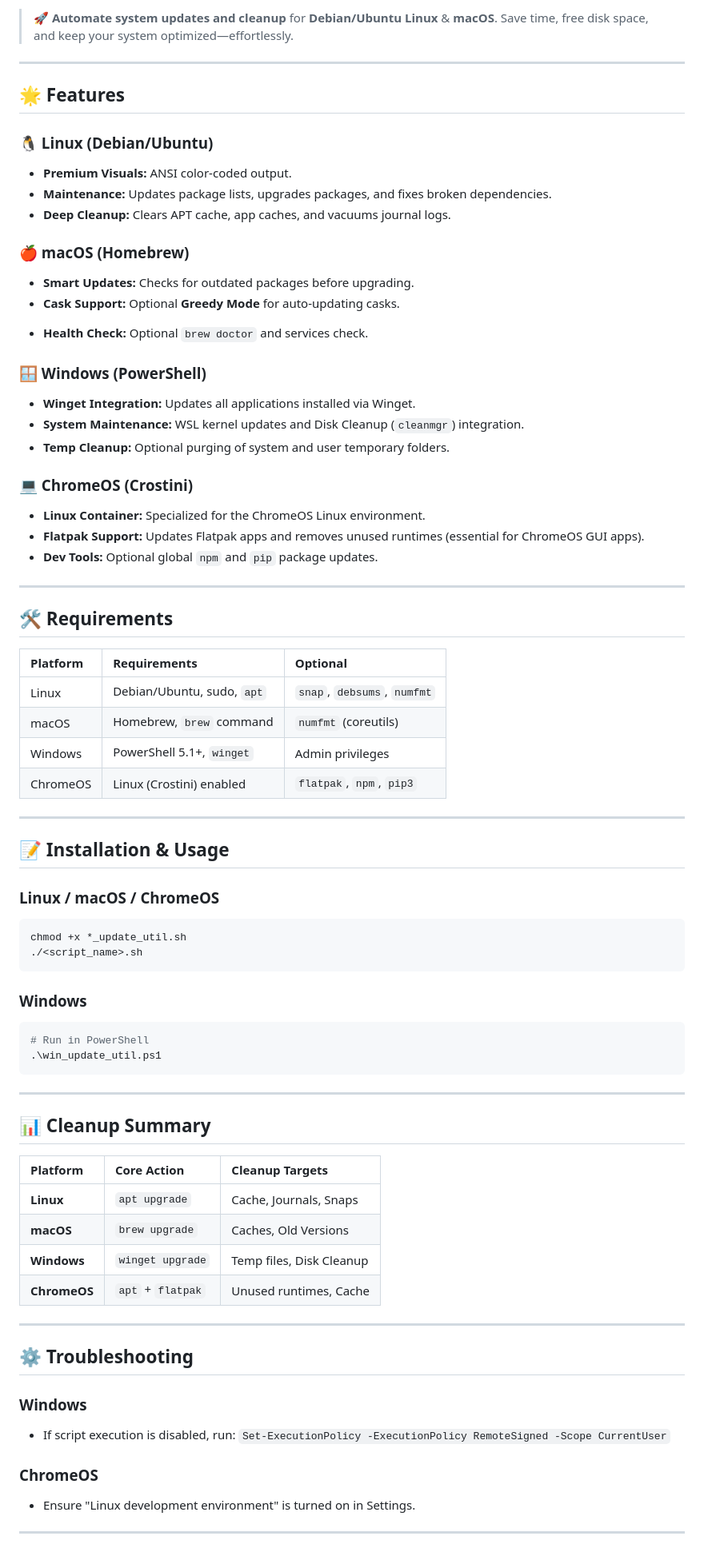
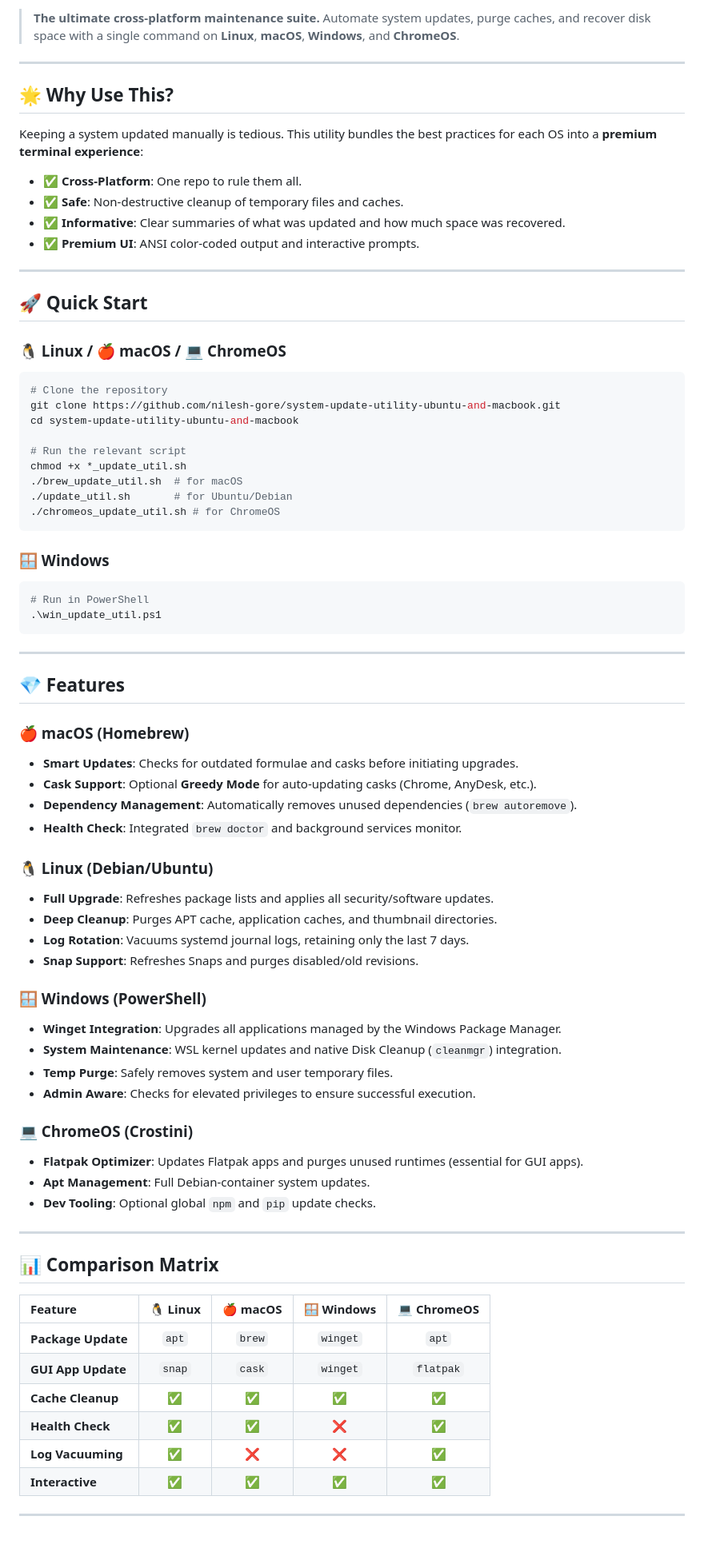
Before and after one commit to nilesh-gore/system-update-toolkit, a Markdown page: README.md, the part around one of its changes. Shown at 80% size. Rendered like a GitHub page.

Commit message:
docs: overhaul README with premium layout and comparison matrix

````diff
--- a/README.md
+++ b/README.md
@@ -6,53 +7,34 @@
 
-> 🚀 **Automate system updates and cleanup** for **Debian/Ubuntu Linux** & **macOS**.
-> Save time, free disk space, and keep your system optimized—effortlessly.
+> **The ultimate cross-platform maintenance suite.** Automate system updates, purge caches, and recover disk space with a single command on **Linux**, **macOS**, **Windows**, and **ChromeOS**.
 
 ---
 
-## 🌟 Features
+## 🌟 Why Use This?
 
-### 🐧 Linux (Debian/Ubuntu)
-*   **Premium Visuals:** ANSI color-coded output.
-*   **Maintenance:** Updates package lists, upgrades packages, and fixes broken dependencies.
-*   **Deep Cleanup:** Clears APT cache, app caches, and vacuums journal logs.
-
-### 🍎 macOS (Homebrew)
-*   **Smart Updates:** Checks for outdated packages before upgrading.
-*   **Cask Support:** Optional **Greedy Mode** for auto-updating casks.
--   **Health Check:** Optional `brew doctor` and services check.
-
-### 🪟 Windows (PowerShell)
-*   **Winget Integration:** Updates all applications installed via Winget.
-*   **System Maintenance:** WSL kernel updates and Disk Cleanup (`cleanmgr`) integration.
-*   **Temp Cleanup:** Optional purging of system and user temporary folders.
-
-### 💻 ChromeOS (Crostini)
-*   **Linux Container:** Specialized for the ChromeOS Linux environment.
-*   **Flatpak Support:** Updates Flatpak apps and removes unused runtimes (essential for ChromeOS GUI apps).
-*   **Dev Tools:** Optional global `npm` and `pip` package updates.
+Keeping a system updated manually is tedious. This utility bundles the best practices for each OS into a **premium terminal experience**:
+- ✅ **Cross-Platform**: One repo to rule them all.
+- ✅ **Safe**: Non-destructive cleanup of temporary files and caches.
+- ✅ **Informative**: Clear summaries of what was updated and how much space was recovered.
+- ✅ **Premium UI**: ANSI color-coded output and interactive prompts.
 
 ---
 
-## 🛠 Requirements
+## 🚀 Quick Start
 
-| Platform | Requirements | Optional |
-| :--- | :--- | :--- |
-| Linux | Debian/Ubuntu, sudo, `apt` | `snap`, `debsums`, `numfmt` |
-| macOS | Homebrew, `brew` command | `numfmt` (coreutils) |
-| Windows | PowerShell 5.1+, `winget` | Admin privileges |
-| ChromeOS | Linux (Crostini) enabled | `flatpak`, `npm`, `pip3` |
+### 🐧 Linux / 🍎 macOS / 💻 ChromeOS
+```bash
+# Clone the repository
+git clone https://github.com/nilesh-gore/system-update-utility-ubuntu-and-macbook.git
+cd system-update-utility-ubuntu-and-macbook
 
----
-
-## 📝 Installation & Usage
-
-### Linux / macOS / ChromeOS
-```bash
+# Run the relevant script
 chmod +x *_update_util.sh
-./<script_name>.sh
+./brew_update_util.sh  # for macOS
+./update_util.sh       # for Ubuntu/Debian
+./chromeos_update_util.sh # for ChromeOS
 ```
 
-### Windows
+### 🪟 Windows
 ```powershell
 # Run in PowerShell
 .\win_update_util.ps1
@@ -60,24 +42,43 @@ chmod +x *_update_util.sh
 
 ---
 
-## 📊 Cleanup Summary
+## 💎 Features
 
-| Platform | Core Action | Cleanup Targets |
-| :--- | :--- | :--- |
-| **Linux** | `apt upgrade` | Cache, Journals, Snaps |
-| **macOS** | `brew upgrade` | Caches, Old Versions |
-| **Windows** | `winget upgrade` | Temp files, Disk Cleanup |
-| **ChromeOS** | `apt` + `flatpak` | Unused runtimes, Cache |
+### 🍎 macOS (Homebrew)
+- **Smart Updates**: Checks for outdated formulae and casks before initiating upgrades.
+- **Cask Support**: Optional **Greedy Mode** for auto-updating casks (Chrome, AnyDesk, etc.).
+- **Dependency Management**: Automatically removes unused dependencies (`brew autoremove`).
+- **Health Check**: Integrated `brew doctor` and background services monitor.
+
+### 🐧 Linux (Debian/Ubuntu)
+- **Full Upgrade**: Refreshes package lists and applies all security/software updates.
+- **Deep Cleanup**: Purges APT cache, application caches, and thumbnail directories.
+- **Log Rotation**: Vacuums systemd journal logs, retaining only the last 7 days.
+- **Snap Support**: Refreshes Snaps and purges disabled/old revisions.
+
+### 🪟 Windows (PowerShell)
+- **Winget Integration**: Upgrades all applications managed by the Windows Package Manager.
+- **System Maintenance**: WSL kernel updates and native Disk Cleanup (`cleanmgr`) integration.
+- **Temp Purge**: Safely removes system and user temporary files.
+- **Admin Aware**: Checks for elevated privileges to ensure successful execution.
+
+### 💻 ChromeOS (Crostini)
+- **Flatpak Optimizer**: Updates Flatpak apps and purges unused runtimes (essential for GUI apps).
+- **Apt Management**: Full Debian-container system updates.
+- **Dev Tooling**: Optional global `npm` and `pip` update checks.
 
 ---
 
-## ⚙️ Troubleshooting
+## 📊 Comparison Matrix
 
-### Windows
-*   If script execution is disabled, run: `Set-ExecutionPolicy -ExecutionPolicy RemoteSigned -Scope CurrentUser`
-
-### ChromeOS
-*   Ensure "Linux development environment" is turned on in Settings.
+| Feature | 🐧 Linux | 🍎 macOS | 🪟 Windows | 💻 ChromeOS |
+| :--- | :---: | :---: | :---: | :---: |
+| **Package Update** | `apt` | `brew` | `winget` | `apt` |
+| **GUI App Update** | `snap` | `cask` | `winget` | `flatpak` |
+| **Cache Cleanup** | ✅ | ✅ | ✅ | ✅ |
+| **Health Check** | ✅ | ✅ | ❌ | ✅ |
+| **Log Vacuuming** | ✅ | ❌ | ❌ | ✅ |
+| **Interactive** | ✅ | ✅ | ✅ | ✅ |
 
 ---
 
````
Also changed, not shown: other parts of README.md (+24 -11 lines).
